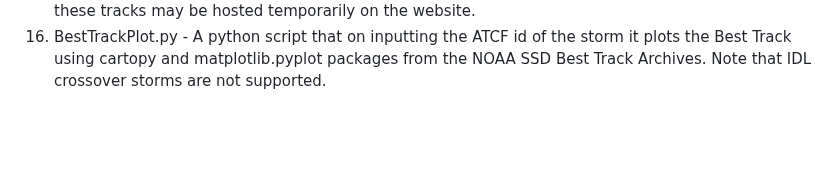
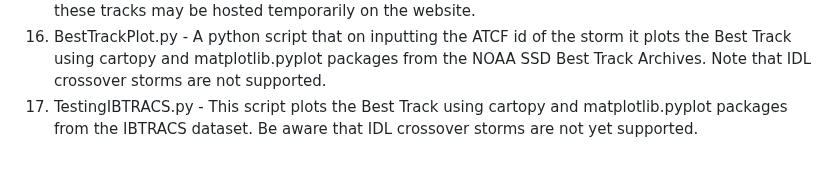
Before and after one commit to Sohum09/Code-for-storms, a Markdown page: README.md, the part around the change. Rendered like a GitHub page; blank space fills up the shorter version.

```diff
--- a/README.md
+++ b/README.md
@@ -16,3 +16,4 @@ Since the script uses a file as input, I have enclosed the For storms.txt file t
 14. ATCFReader.py - A test python script that reads the ATCF Sector File and displays the latest updated values in the ATCF Format. I may expand on this later.
 15. BestTrackReader.py - A python script where you input the ATCF id of the storm and it checks the NOAA SSD Archives for the official Best Track and returns the necessary information. Do note that these tracks may be hosted temporarily on the website.
 16. BestTrackPlot.py - A python script that on inputting the ATCF id of the storm it plots the Best Track using cartopy and matplotlib.pyplot packages from the NOAA SSD Best Track Archives. Note that IDL crossover storms are not supported.
+17. TestingIBTRACS.py - This script plots the Best Track using cartopy and matplotlib.pyplot packages from the IBTRACS dataset. Be aware that IDL crossover storms are not yet supported.
```
